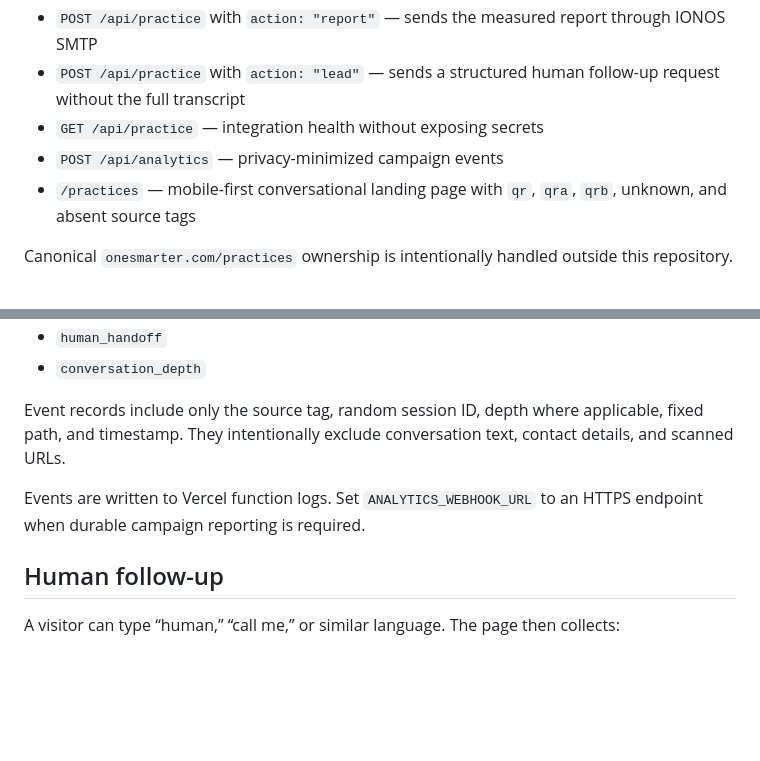
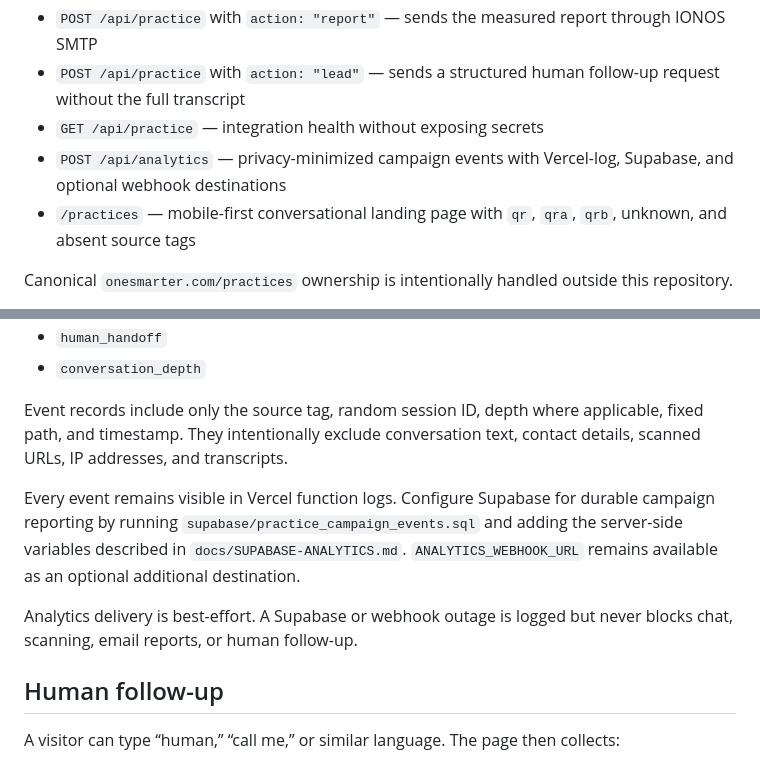
Before and after one commit to OneSmarterInc/OSICardLandingPage, a Markdown page: README.md, 2 parts joined by grey strips. Rendered like a GitHub page; blank space fills up the shorter version.

```diff
--- a/README.md
+++ b/README.md
@@ -10,7 +10,7 @@ This project provides the conversational landing page used by the OneSmarter phy
 - `POST /api/practice` with `action: "report"` — sends the measured report through IONOS SMTP
 - `POST /api/practice` with `action: "lead"` — sends a structured human follow-up request without the full transcript
 - `GET /api/practice` — integration health without exposing secrets
-- `POST /api/analytics` — privacy-minimized campaign events
+- `POST /api/analytics` — privacy-minimized campaign events with Vercel-log, Supabase, and optional webhook destinations
 - `/practices` — mobile-first conversational landing page with `qr`, `qra`, `qrb`, unknown, and absent source tags
 
 Canonical `onesmarter.com/practices` ownership is intentionally handled outside this repository.
@@ -47,9 +47,11 @@ The page emits the required events without cookies:
 - `human_handoff`
 - `conversation_depth`
 
-Event records include only the source tag, random session ID, depth where applicable, fixed path, and timestamp. They intentionally exclude conversation text, contact details, and scanned URLs.
+Event records include only the source tag, random session ID, depth where applicable, fixed path, and timestamp. They intentionally exclude conversation text, contact details, scanned URLs, IP addresses, and transcripts.
 
-Events are written to Vercel function logs. Set `ANALYTICS_WEBHOOK_URL` to an HTTPS endpoint when durable campaign reporting is required.
+Every event remains visible in Vercel function logs. Configure Supabase for durable campaign reporting by running `supabase/practice_campaign_events.sql` and adding the server-side variables described in `docs/SUPABASE-ANALYTICS.md`. `ANALYTICS_WEBHOOK_URL` remains available as an optional additional destination.
+
+Analytics delivery is best-effort. A Supabase or webhook outage is logged but never blocks chat, scanning, email reports, or human follow-up.
 
 ## Human follow-up
 
```
Also changed, not shown: other parts of README.md (+17 -6 lines).
